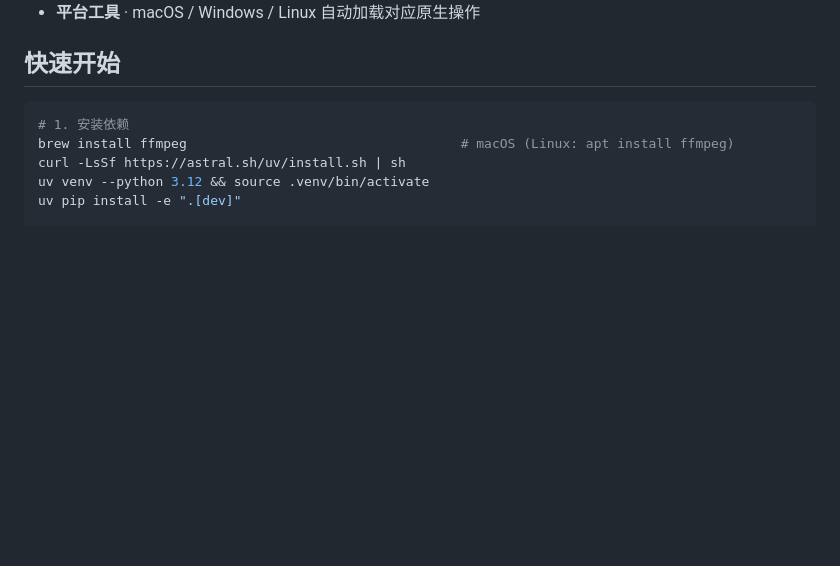
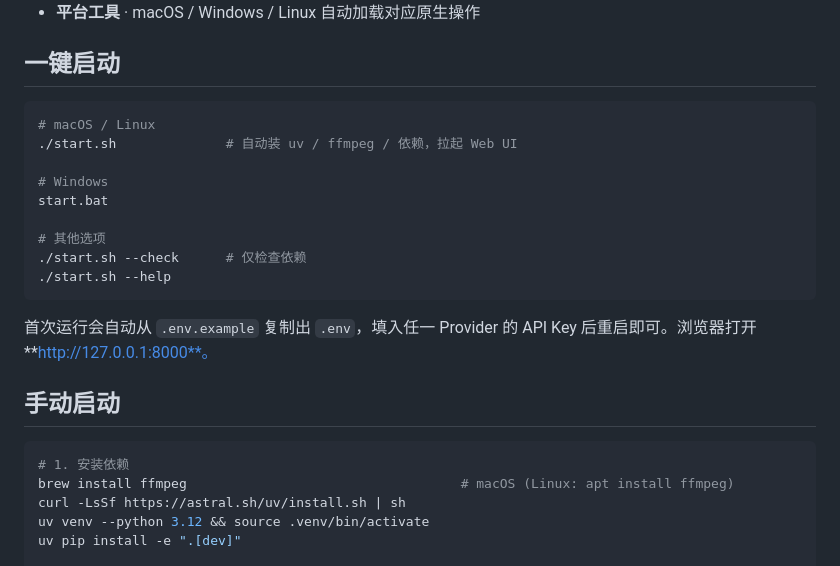
Before and after one commit to dreamor/Voice-Assistant, a Markdown page: README.md, the part around the change. Drawn GitHub-style; blank space fills up the shorter version.

Commit message:
docs: README 增加一键启动章节

````diff
--- a/README.md
+++ b/README.md
@@ -17,7 +17,23 @@
 - **历史管理** · SQLite 持久化，支持批量选择 / 全选 / 删除
 - **平台工具** · macOS / Windows / Linux 自动加载对应原生操作
 
-## 快速开始
+## 一键启动
+
+```bash
+# macOS / Linux
+./start.sh              # 自动装 uv / ffmpeg / 依赖，拉起 Web UI
+
+# Windows
+start.bat
+
+# 其他选项
+./start.sh --check      # 仅检查依赖
+./start.sh --help
+```
+
+首次运行会自动从 `.env.example` 复制出 `.env`，填入任一 Provider 的 API Key 后重启即可。浏览器打开 **http://127.0.0.1:8000**。
+
+## 手动启动
 
 ```bash
 # 1. 安装依赖
````
